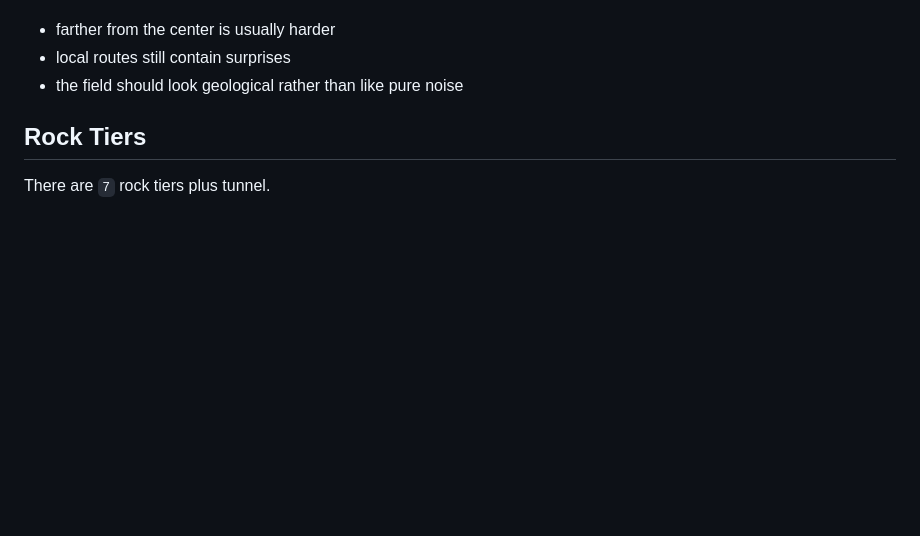
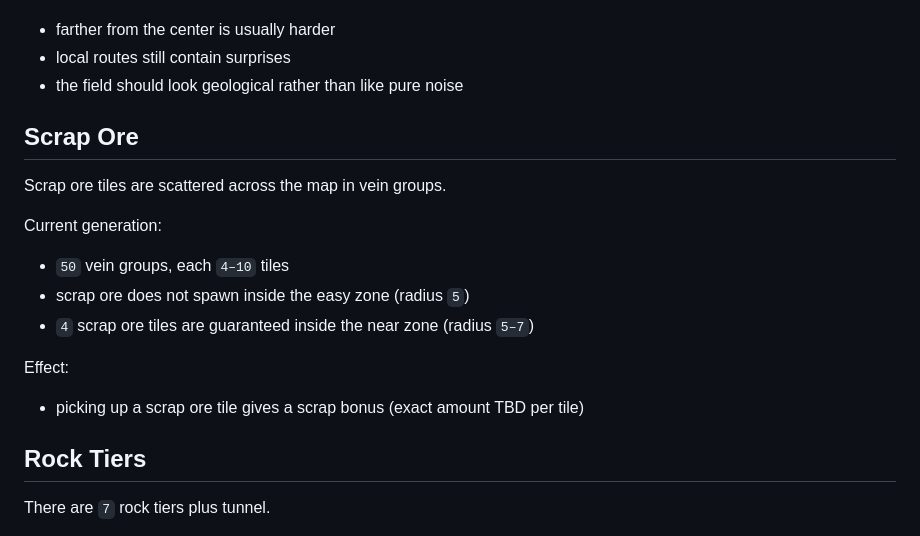
Before and after one commit to clbagrat/dig, a Markdown page: gameplay.md, the part around one of its changes. Drawn GitHub-style; blank space fills up the shorter version.

```diff
--- a/gameplay.md
+++ b/gameplay.md
@@ -70,6 +82,18 @@ Design intent:
 - farther from the center is usually harder
 - local routes still contain surprises
 - the field should look geological rather than like pure noise
+
+## Scrap Ore
+
+Scrap ore tiles are scattered across the map in vein groups.
+
+Current generation:
+- `50` vein groups, each `4–10` tiles
+- scrap ore does not spawn inside the easy zone (radius `5`)
+- `4` scrap ore tiles are guaranteed inside the near zone (radius `5–7`)
+
+Effect:
+- picking up a scrap ore tile gives a scrap bonus (exact amount TBD per tile)
 
 ## Rock Tiers
 
```
Also changed, not shown: other parts of gameplay.md (+38 -5 lines).
